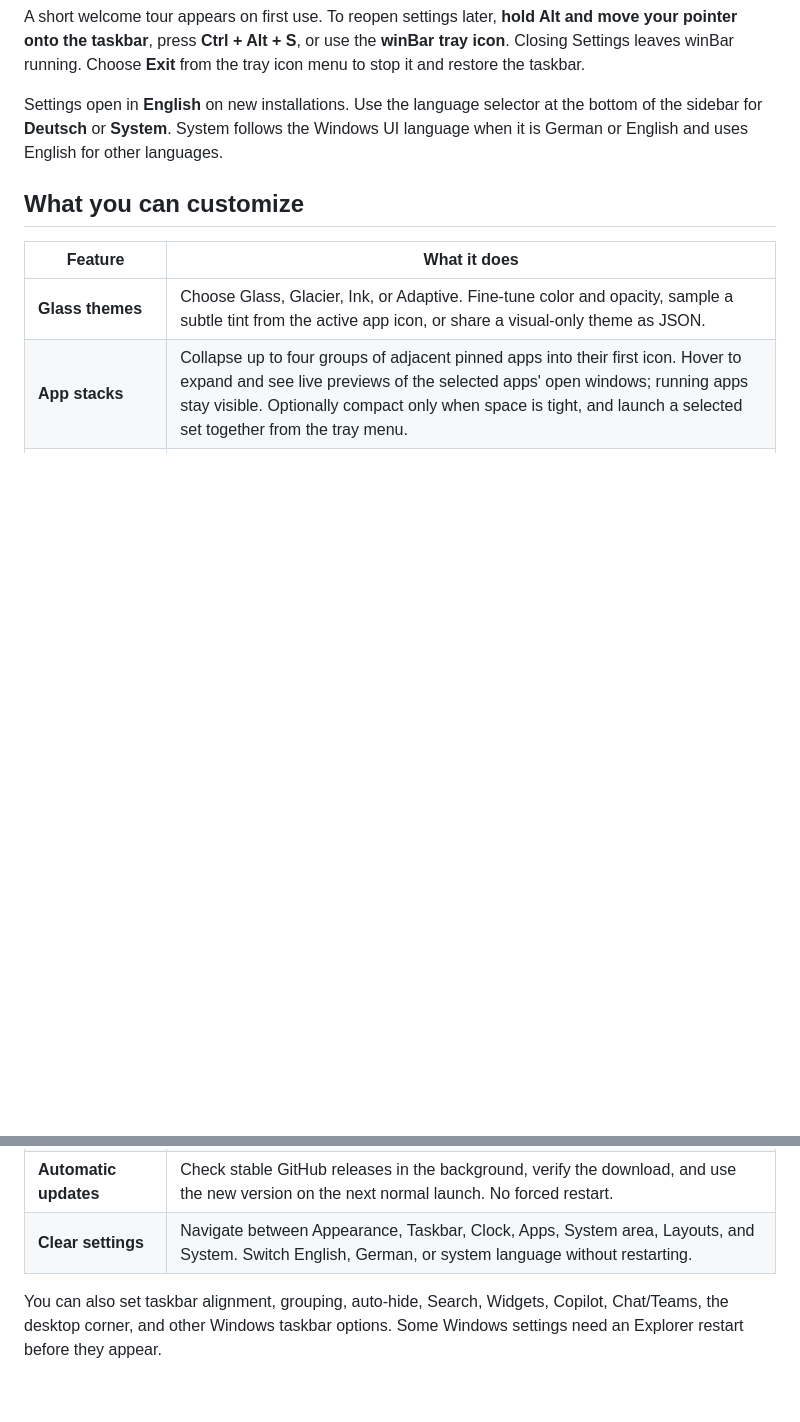
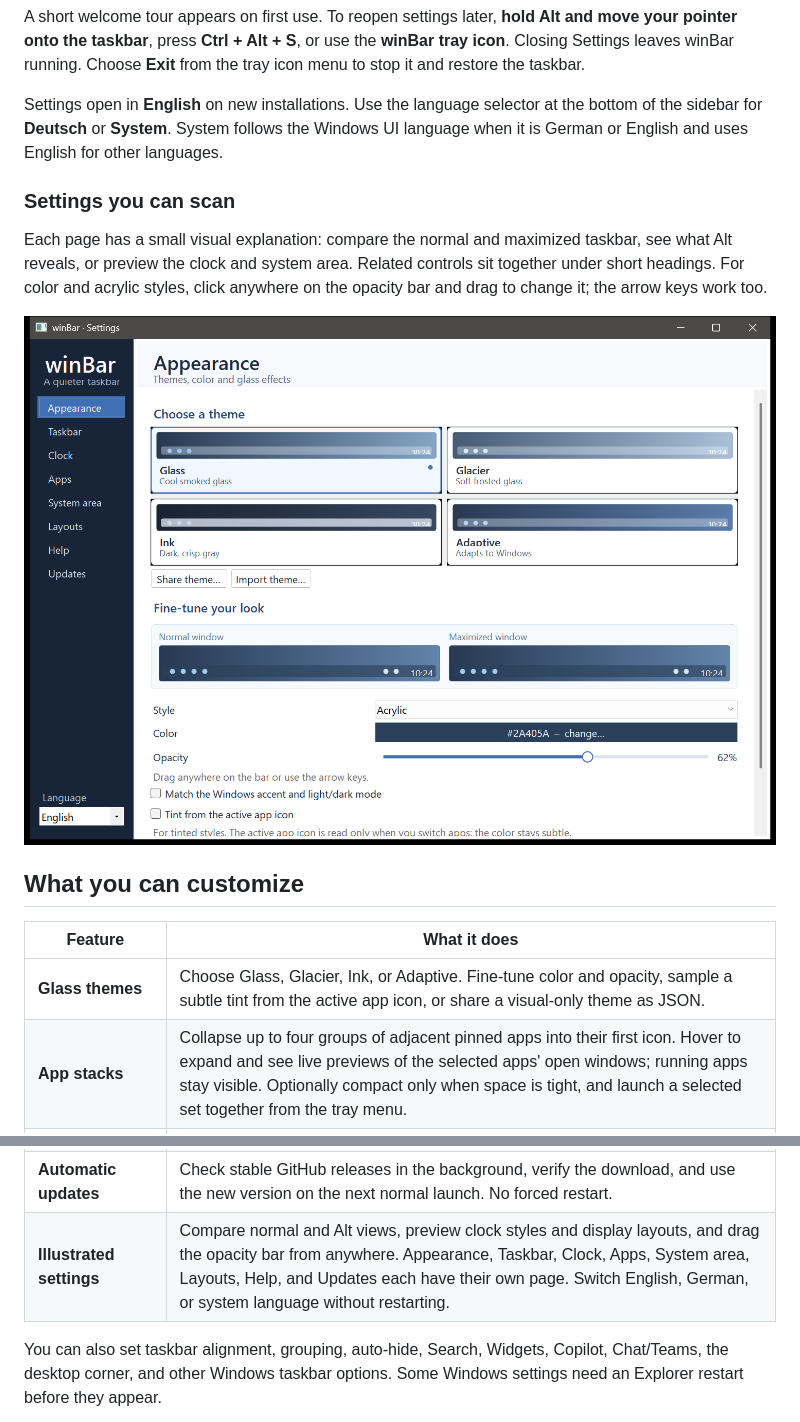
Before and after one commit to diffsource/winBar, a Markdown page: README.md, 2 parts joined by grey strips. Drawn GitHub-style; pictures changed too: docs/settings.png (added); blank space fills up the shorter version.

Commit message:
Add illustrated settings and draggable opacity controls

```diff
--- a/README.md
+++ b/README.md
@@ -18,6 +18,12 @@ A short welcome tour appears on first use. To reopen settings later, **hold Alt
 
 Settings open in **English** on new installations. Use the language selector at the bottom of the sidebar for **Deutsch** or **System**. System follows the Windows UI language when it is German or English and uses English for other languages.
 
+### Settings you can scan
+
+Each page has a small visual explanation: compare the normal and maximized taskbar, see what Alt reveals, or preview the clock and system area. Related controls sit together under short headings. For color and acrylic styles, click anywhere on the opacity bar and drag to change it; the arrow keys work too.
+
+<img src="docs/settings.png" alt="winBar Windows 11 taskbar settings with Glass theme cards, normal and maximized taskbar previews, and a draggable opacity slider" width="760">
+
 ## What you can customize
 
 | Feature | What it does |
@@ -35,7 +41,7 @@ Settings open in **English** on new installations. Use the language selector at
 | **Presentation mode** | Hide the right side and selected private app buttons with **Ctrl + Alt + P** while sharing your screen. |
 | **Hide app buttons** | Choose running programs or EXE files whose taskbar buttons should be hidden. Their windows remain open and accessible with Alt + Tab. |
 | **Automatic updates** | Check stable GitHub releases in the background, verify the download, and use the new version on the next normal launch. No forced restart. |
-| **Clear settings** | Navigate between Appearance, Taskbar, Clock, Apps, System area, Layouts, and System. Switch English, German, or system language without restarting. |
+| **Illustrated settings** | Compare normal and Alt views, preview clock styles and display layouts, and drag the opacity bar from anywhere. Appearance, Taskbar, Clock, Apps, System area, Layouts, Help, and Updates each have their own page. Switch English, German, or system language without restarting. |
 
 You can also set taskbar alignment, grouping, auto-hide, Search, Widgets, Copilot, Chat/Teams, the desktop corner, and other Windows taskbar options. Some Windows settings need an Explorer restart before they appear.
 
```
Also changed, not shown: 6 other files.
